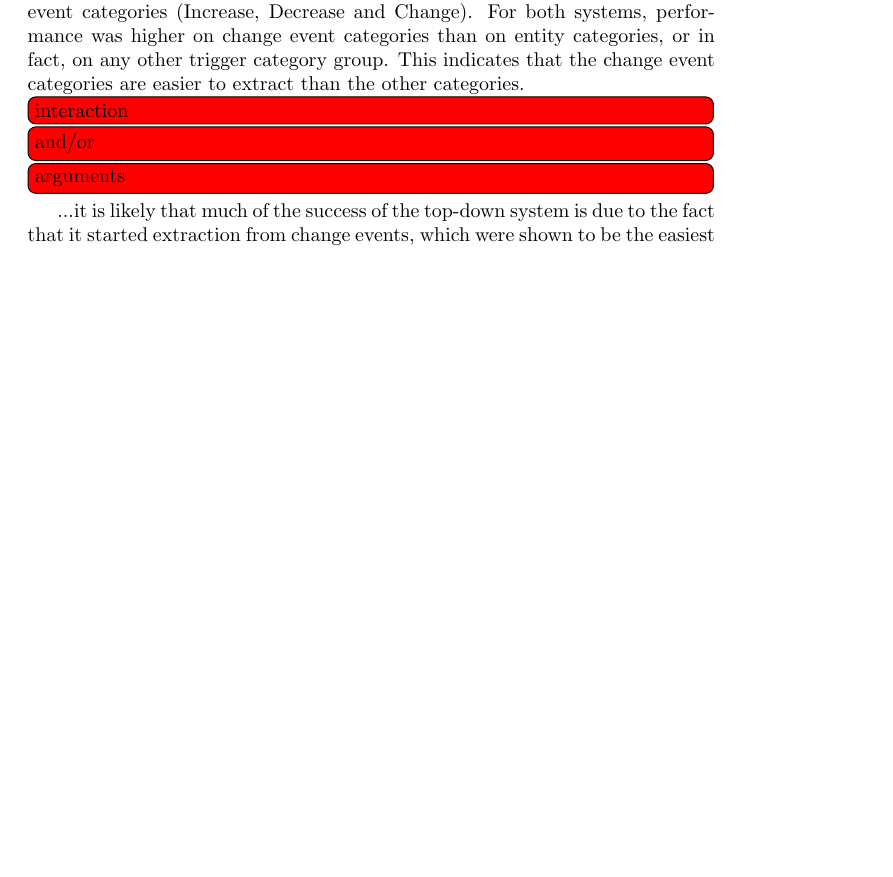
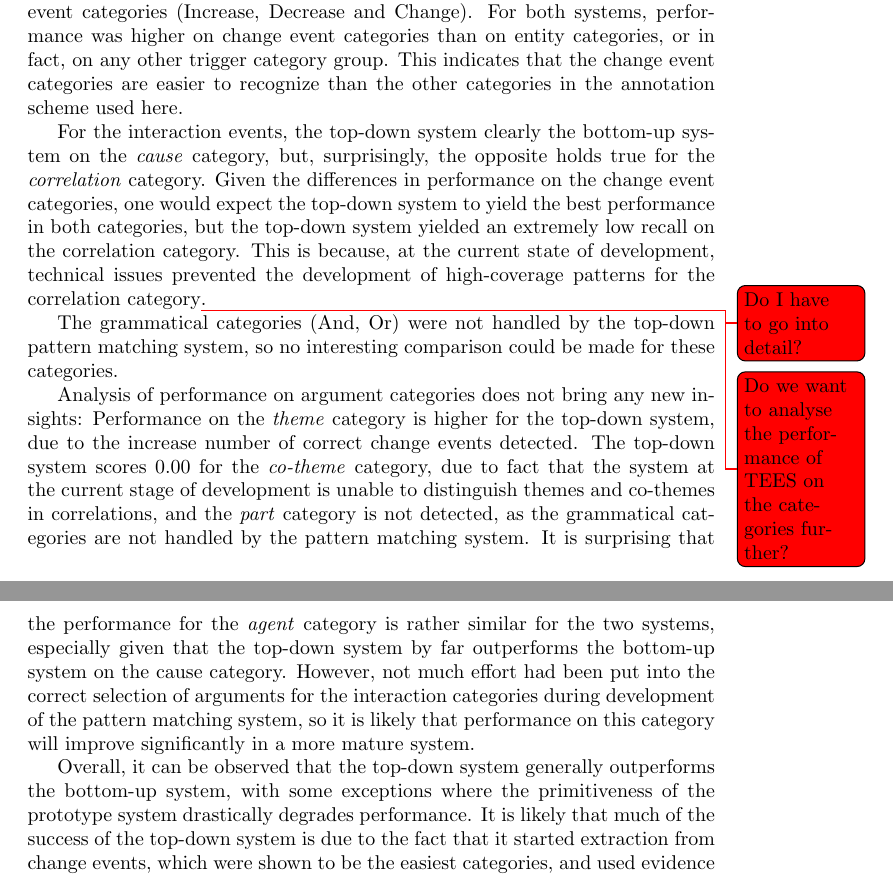
Before and after one commit to OC-NTNU/paper-master, a LaTeX document (main.tex, which reads discussion.tex): part of page 10 of 11 before the commit and two parts of pages 6 and 7 of 8 after it, the two joined at a grey line, cut so that both start at the same text, the shorter picture padded with empty space. Compiled offline with pdfLaTeX.

Commit message:
Writing session four

```diff
--- a/discussion.tex
+++ b/discussion.tex
@@ -6,12 +6,12 @@ It should be kept in mind that particularly the results produced by the top-down
 
 It can be seen from table \ref{trigger_ev} that the top-down system outperforms bottom-up on the entity categories (Variable, Thing). As the bottom-up system starts with entity extraction, one would expect it to perform well on these categories, whereas in the top-down system, which treats entity extraction as a secondary task, one would expect errors from the event extraction step propagate to create problems for entity extraction. The results for these categories are therefore different for what would be expected, giving evidence that the extraction task at hand does not lend itself easily to the bottom-up approach.
 
-The top-down system outperformed the bottom-up system on all change event categories (Increase, Decrease and Change). For both systems, performance was higher on change event categories than on entity categories, or in fact, on any other trigger category group. This indicates that the change event categories are easier to extract than the other categories.
+The top-down system outperformed the bottom-up system on all change event categories (Increase, Decrease and Change). For both systems, performance was higher on change event categories than on entity categories, or in fact, on any other trigger category group. This indicates that the change event categories are easier to recognize than the other categories in the annotation scheme used here.
 
-\todo[inline]{interaction}
+For the interaction events, the top-down system clearly the bottom-up system on the \emph{cause} category, but, surprisingly, the opposite holds true for the \emph{correlation} category. Given the differences in performance on the change event categories, one would expect the top-down system to yield the best performance in both categories, but the top-down system yielded an extremely low recall on the correlation category. This is because, at the current state of development, technical issues prevented the development of high-coverage patterns for the correlation category\todo{Do I have to go into detail?}. \todo{Do we want to analyse the performance of TEES on the categories further?}
 
-\todo[inline]{and/or}
+The grammatical categories (And, Or) were not handled by the top-down pattern matching system, so no interesting comparison could be made for these categories.
 
-\todo[inline]{arguments}
+Analysis of performance on argument categories does not bring any new insights: Performance on the \emph{theme} category is higher for the top-down system, due to the increase number of correct change events detected. The top-down system scores 0.00 for the \emph{co-theme} category, due to fact that the system at the current stage of development is unable to distinguish themes and co-themes in correlations, and the \emph{part} category is not detected, as the grammatical categories are not handled by the pattern matching system. It is surprising that the performance for the \emph{agent} category is rather similar for the two systems, especially given that the top-down system by far outperforms the bottom-up system on the cause category. However, not much effort had been put into the correct selection of arguments for the interaction categories during development of the pattern matching system, so it is likely that performance on this category will improve significantly in a more mature system.
 
-...it is likely that much of the success of the top-down system is due to the fact that it started extraction from change events, which were shown to be the easiest categories, and used evidence found during this step to facilitate extraction of the more difficult categories. This can be contrasted with the bottom-up system, which started from the quite difficult entity categories, and the rather unreliable conclusions made during that step could not improve performance on the already easy change events categories. A general lesson that can be drawn from this, is to always start extraction from the easiest category types.
+Overall, it can be observed that the top-down system generally outperforms the bottom-up system, with some exceptions where the primitiveness of the prototype system drastically degrades performance. It is likely that much of the success of the top-down system is due to the fact that it started extraction from change events, which were shown to be the easiest categories, and used evidence found during this step to facilitate extraction of the more difficult categories. This can be contrasted with the bottom-up system, which started from the quite difficult entity categories, and the rather unreliable conclusions made during that step could not improve performance on the already easy change events categories. A general lesson that can be drawn from this, is to always start extraction from the easiest category types.
```
Also changed, not shown: methods.tex (+2 -0 lines), results.tex (+3 -1 lines).
